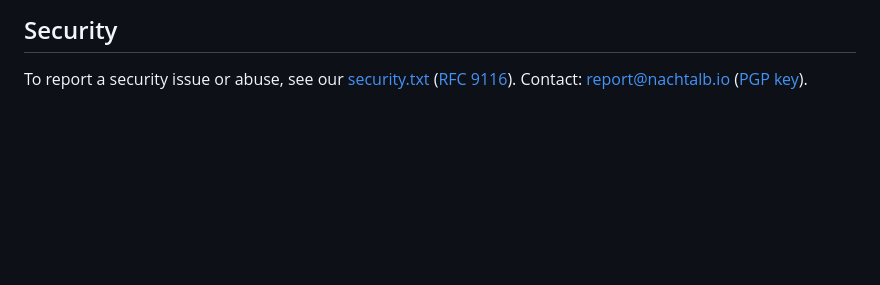
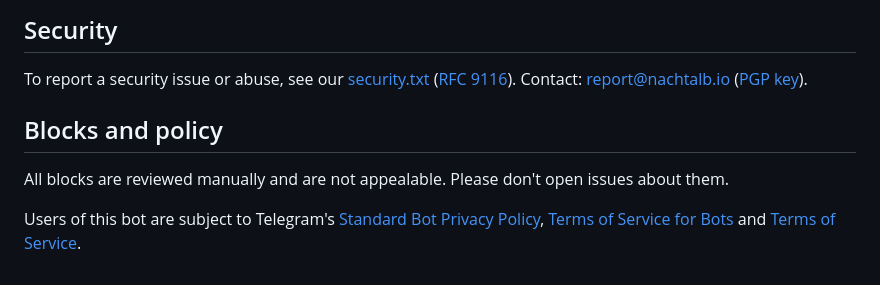
Before and after one commit to Nachtalb/reverse_image_search_bot, a Markdown page: README.md, the part around the change. GitHub-like rendering; blank space fills up the shorter version.

Commit message:
docs: Inform users about blocks and policy in readme

```diff
--- a/README.md
+++ b/README.md
@@ -91,3 +91,10 @@ To report a security issue or abuse, see our
 ([RFC 9116](https://www.rfc-editor.org/rfc/rfc9116)). Contact:
 [report@nachtalb.io](mailto:report@nachtalb.io)
 ([PGP key](https://naa.gg/.well-known/report-nachtalb.asc)).
+
+
+## Blocks and policy
+
+All blocks are reviewed manually and are not appealable. Please don't open issues about them.
+
+Users of this bot are subject to Telegram's [Standard Bot Privacy Policy](https://telegram.org/privacy-tpa), [Terms of Service for Bots](https://telegram.org/tos/bots) and [Terms of Service](https://telegram.org/tos).
```
